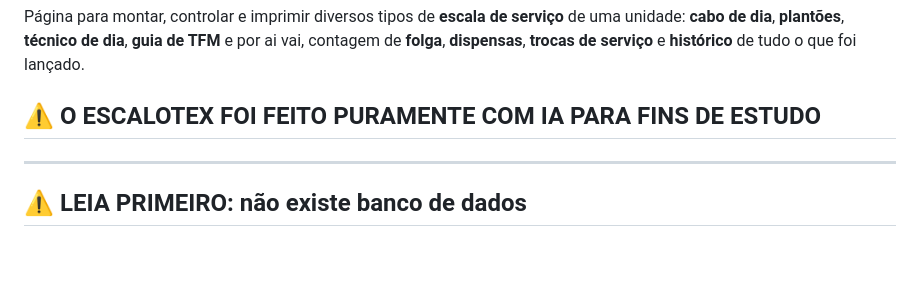
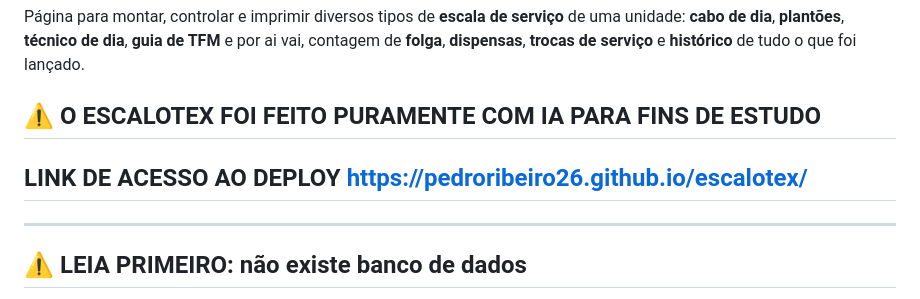
Before and after one commit to PedroRibeiro26/escalotex, a Markdown page: readme.md, the part around the change. GitHub-like rendering; blank space fills up the shorter version.

```diff
--- a/readme.md
+++ b/readme.md
@@ -3,6 +3,7 @@
 Página para montar, controlar e imprimir diversos tipos de **escala de serviço** de uma unidade: **cabo de dia**, **plantões**, **técnico de dia**, **guia de TFM** e por ai vai, contagem de **folga**, **dispensas**, **trocas de serviço** e **histórico** de tudo o que foi lançado.
 
 ## ⚠️ O ESCALOTEX FOI FEITO PURAMENTE COM IA PARA FINS DE ESTUDO
+## LINK DE ACESSO AO DEPLOY https://pedroribeiro26.github.io/escalotex/
 
 ---
 
```
